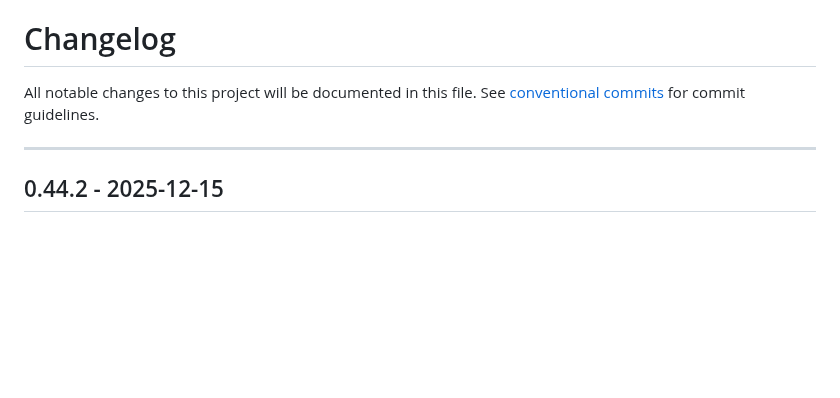
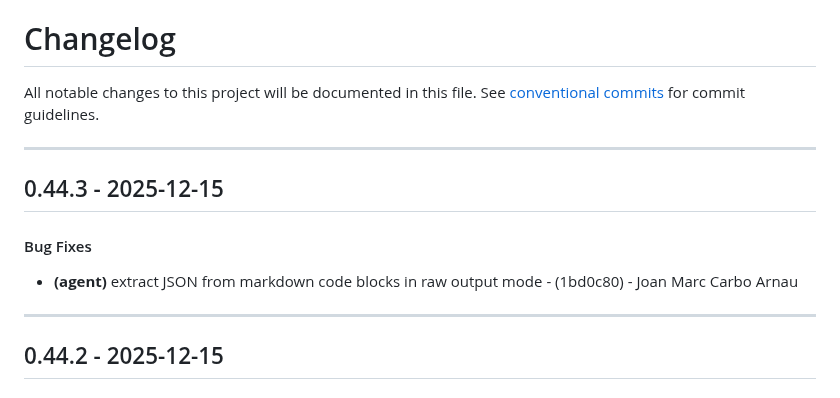
Before and after one commit to periplon/metis, a Markdown page: CHANGELOG.md, the part around the change. GitHub-like rendering; blank space fills up the shorter version.

Commit message:
chore(version): 0.44.3

```diff
--- a/CHANGELOG.md
+++ b/CHANGELOG.md
@@ -2,6 +2,12 @@
 All notable changes to this project will be documented in this file. See [conventional commits](https://www.conventionalcommits.org/) for commit guidelines.
 
 - - -
+## 0.44.3 - 2025-12-15
+#### Bug Fixes
+- **(agent)** extract JSON from markdown code blocks in raw output mode - (1bd0c80) - Joan Marc Carbo Arnau
+
+- - -
+
 ## 0.44.2 - 2025-12-15
 #### Bug Fixes
 - **(agent)** resolve agent save and S3 sync issues - (4671059) - Joan Marc Carbo Arnau
```
